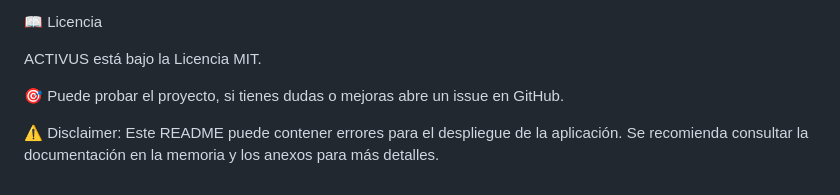
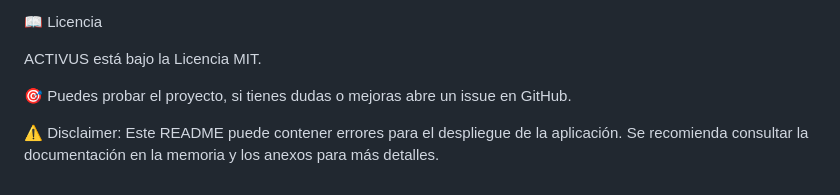
Before and after one commit to InigoSanz/ACTIVUS, a Markdown page: README.md, the part around the change. GitHub-like rendering.

```diff
--- a/README.md
+++ b/README.md
@@ -143,6 +143,6 @@ Contraseña: Admin1234.
 
 ACTIVUS está bajo la Licencia MIT.
 
-🎯 Puede probar el proyecto, si tienes dudas o mejoras abre un issue en GitHub.
+🎯 Puedes probar el proyecto, si tienes dudas o mejoras abre un issue en GitHub.
 
 ⚠️ Disclaimer: Este README puede contener errores para el despliegue de la aplicación. Se recomienda consultar la documentación en la memoria y los anexos para más detalles.
```
